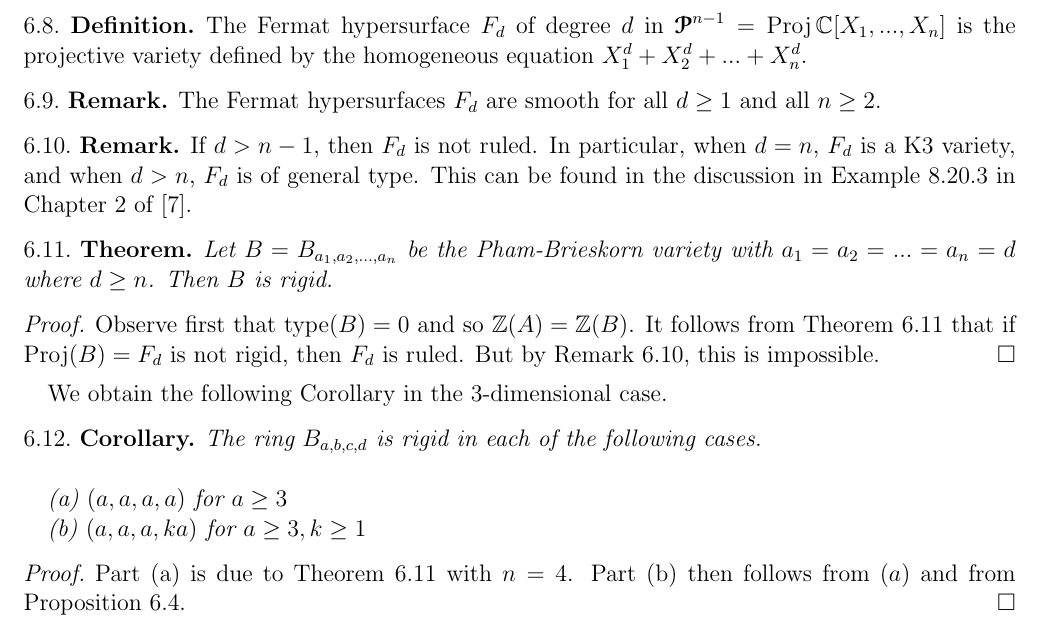
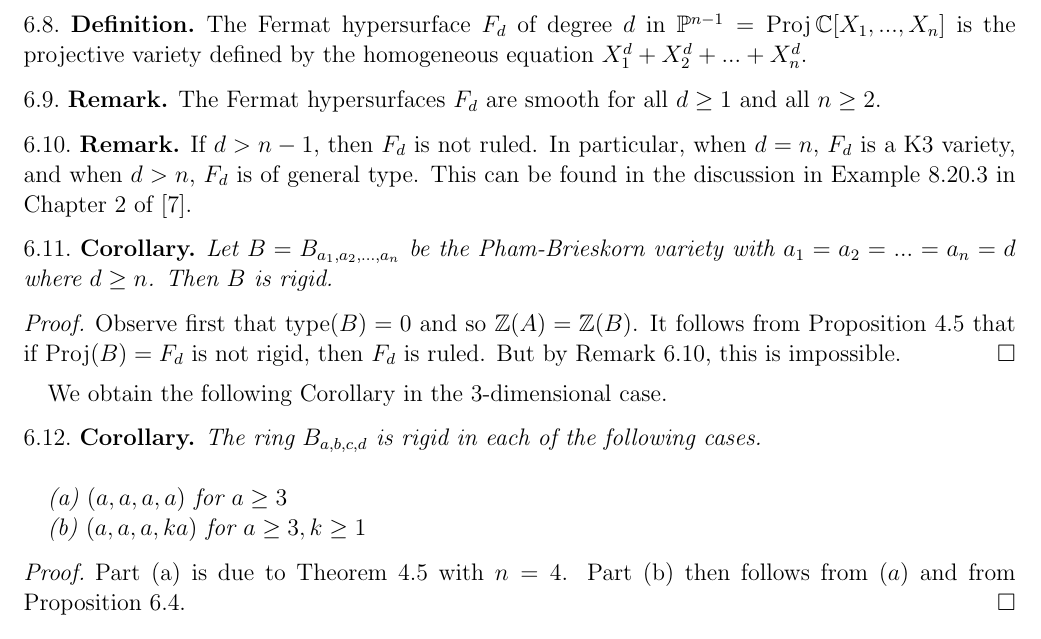
Before and after one commit to mchitty5/ruledSurfaces, a LaTeX paper (FamilyOfRuledSurfaces.tex): part of page 8 of 8, cut so that both start at the same text. Compiled offline with pdfLaTeX.

Commit message:
Add files via upload

```diff
--- a/FamilyOfRuledSurfaces.tex
+++ b/FamilyOfRuledSurfaces.tex
@@ -649,7 +649,7 @@ Let $B = B_{a_1, ..., a_n} = \Comp[x_1, ..., x_n]$ be a Pham-Brieskorn ring wher
 
 We recall a few facts about the Fermat hypersurfaces.
 
-\begin{definition} The Fermat hypersurface $F_d$ of degree $d$ in $\PP^{n-1} = \Proj \Comp[X_1, ..., X_n]$ is the projective variety defined by the homogeneous equation $X_1^d + X_2^d + ... + X_n^d$.
+\begin{definition} The Fermat hypersurface $F_d$ of degree $d$ in $\proj^{n-1} = \Proj \Comp[X_1, ..., X_n]$ is the projective variety defined by the homogeneous equation $X_1^d + X_2^d + ... + X_n^d$.
 \end{definition}
 
 \begin{remark} The Fermat hypersurfaces $F_d$ are smooth for all $d \geq 1$ and all $n \geq 2$.
@@ -658,10 +658,10 @@ We recall a few facts about the Fermat hypersurfaces.
 	If $d > n-1$, then $F_d$ is not ruled. In particular, when $d=n$, $F_d$ is a K3 variety, and when $d > n$, $F_d$ is of general type. This can be found in the discussion in Example 8.20.3 in Chapter 2 of \cite{Hartshorne}.
 \end{remark}
 
-\begin{theorem} \label{mainResult} Let $B = B_{a_1,a_2,...,a_n}$ be the Pham-Brieskorn variety with $a_1 = a_2 = ... = a_n = d$ where $d \geq n$. Then $B$ is rigid.
-\end{theorem}
+\begin{corollary} Let $B = B_{a_1,a_2,...,a_n}$ be the Pham-Brieskorn variety with $a_1 = a_2 = ... = a_n = d$ where $d \geq n$. Then $B$ is rigid.
+\end{corollary}
 
-\begin{proof} Observe first that $\type(B) = 0$ and so $\Integ(A) = \Integ(B)$. It follows from Theorem \ref{mainResult} that if $\Proj(B) = F_d$ is not rigid, then $F_d$ is ruled. But by Remark \ref{notRuled}, this is impossible.
+\begin{proof} Observe first that $\type(B) = 0$ and so $\Integ(A) = \Integ(B)$. It follows from Proposition \ref{mainResult} that if $\Proj(B) = F_d$ is not rigid, then $F_d$ is ruled. But by Remark \ref{notRuled}, this is impossible.
 \end{proof}
 
 We obtain the following Corollary in the 3-dimensional case.
```
